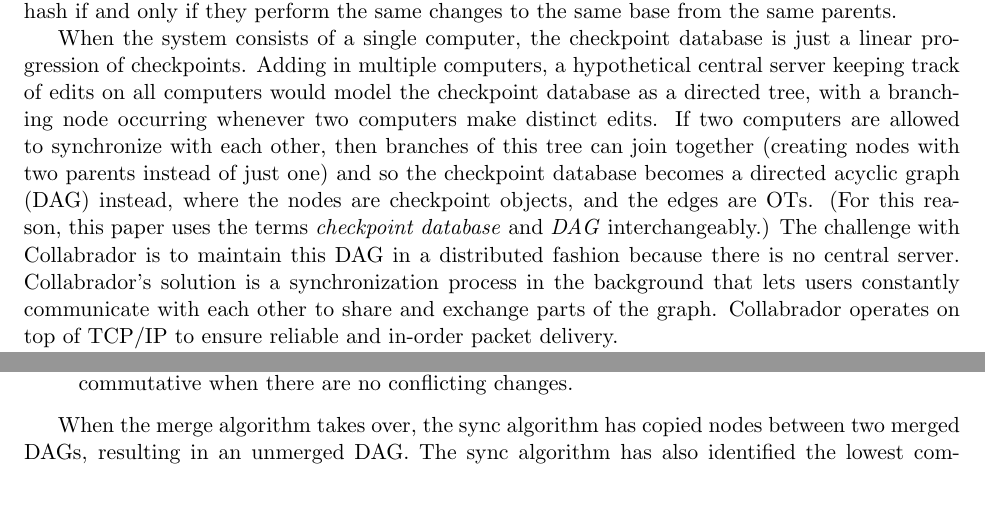
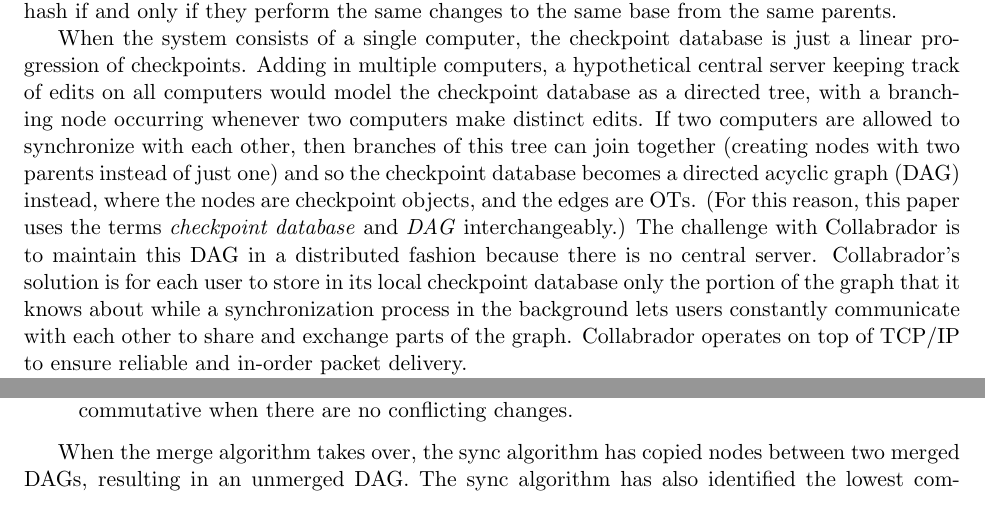
Before and after one commit to jhurwitz/Collabrador, a LaTeX document (dp2.tex): two parts of pages 2 and 4 of 12, joined at a grey line, cut so that both start at the same text, the shorter picture padded with empty space. Compiled offline with pdfLaTeX.

Commit message:
final edits before submitting

```diff
--- a/dp2.tex
+++ b/dp2.tex
@@ -60,26 +60,23 @@
 collisions, so two checkpoints will have the same hash if and only if
 they perform the same changes to the same base from the same parents.
 
-When the system consists of a single computer, the checkpoint database
-is just a linear progression of checkpoints. Adding in multiple
-computers, a hypothetical central server keeping track of edits on all
-computers would model the checkpoint database as a directed tree, with
-a branching node occurring whenever two computers make distinct
-edits. If two computers are allowed to synchronize with each other,
-then branches of this tree can join together (creating nodes with two
-parents instead of just one) and so the checkpoint database becomes a
-directed acyclic graph (DAG) instead, where the nodes are checkpoint
-objects, and the edges are OTs.  (For this reason, this paper uses the
-terms \emph{checkpoint database} and \emph{DAG} interchangeably.)  The
-challenge with Collabrador is to maintain this DAG in a distributed
-fashion because there is no central server. Collabrador's solution
-is %for each user to store in its local
-% checkpoint database only the portion of the graph that it knows
-% about while
-a synchronization process in the background that lets users constantly
-communicate with each other to share and exchange parts of the
-graph. Collabrador operates on top of TCP/IP to ensure reliable and
-in-order packet delivery.
+When the system consists of a single computer, the checkpoint database is just
+a linear progression of checkpoints. Adding in multiple computers, a
+hypothetical central server keeping track of edits on all computers would model
+the checkpoint database as a directed tree, with a branching node occurring
+whenever two computers make distinct edits. If two computers are allowed to
+synchronize with each other, then branches of this tree can join together
+(creating nodes with two parents instead of just one) and so the checkpoint
+database becomes a directed acyclic graph (DAG) instead, where the nodes are
+checkpoint objects, and the edges are OTs.  (For this reason, this paper uses
+the terms \emph{checkpoint database} and \emph{DAG} interchangeably.)  The
+challenge with Collabrador is to maintain this DAG in a distributed fashion
+because there is no central server. Collabrador's solution is for each user to
+store in its local checkpoint database only the portion of the graph that it
+knows about while a synchronization process in the background lets users
+constantly communicate with each other to share and exchange parts of the
+graph. Collabrador operates on top of TCP/IP to ensure reliable and in-order
+packet delivery.
 
 The checkpoint database can be in two states. At most times, a user's
 checkpoint database will be a graph with only a single leaf node,
@@ -295,6 +292,3 @@
   are no conflicting changes.
 \end{itemize}
 
-When the merge algorithm takes over, the sync algorithm has copied
-nodes between two merged DAGs, resulting in an unmerged DAG.  The sync
-algorithm has also identified the lowest common ancestor of the two
@@ -378,4 +347,6 @@
   \label{fig:ot}
 \end{figure}
 
-\begin{figure}[h]
+When the merge algorithm takes over, the sync algorithm has copied
+nodes between two merged DAGs, resulting in an unmerged DAG.  The sync
+algorithm has also identified the lowest common ancestor of the two
```
Also changed, not shown: dp2.tex (57 more changed lines).
